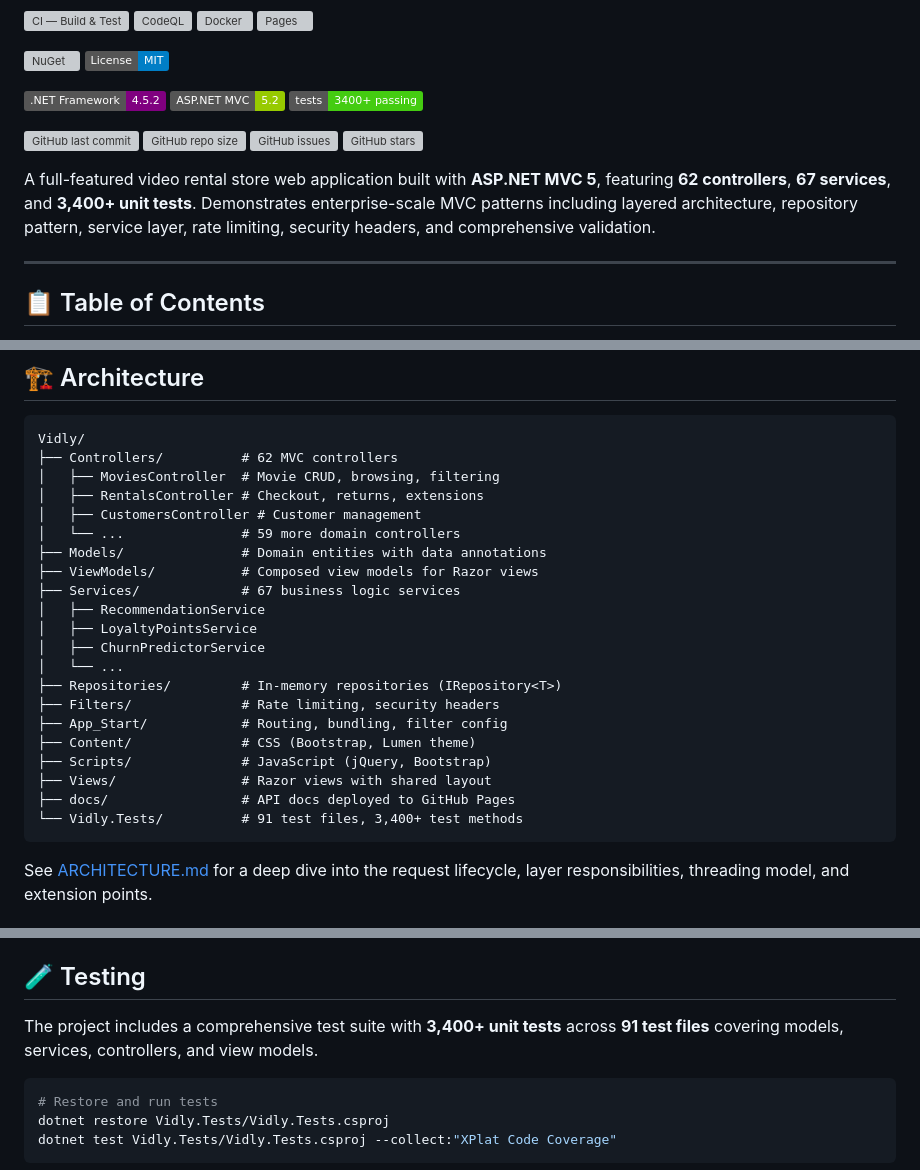
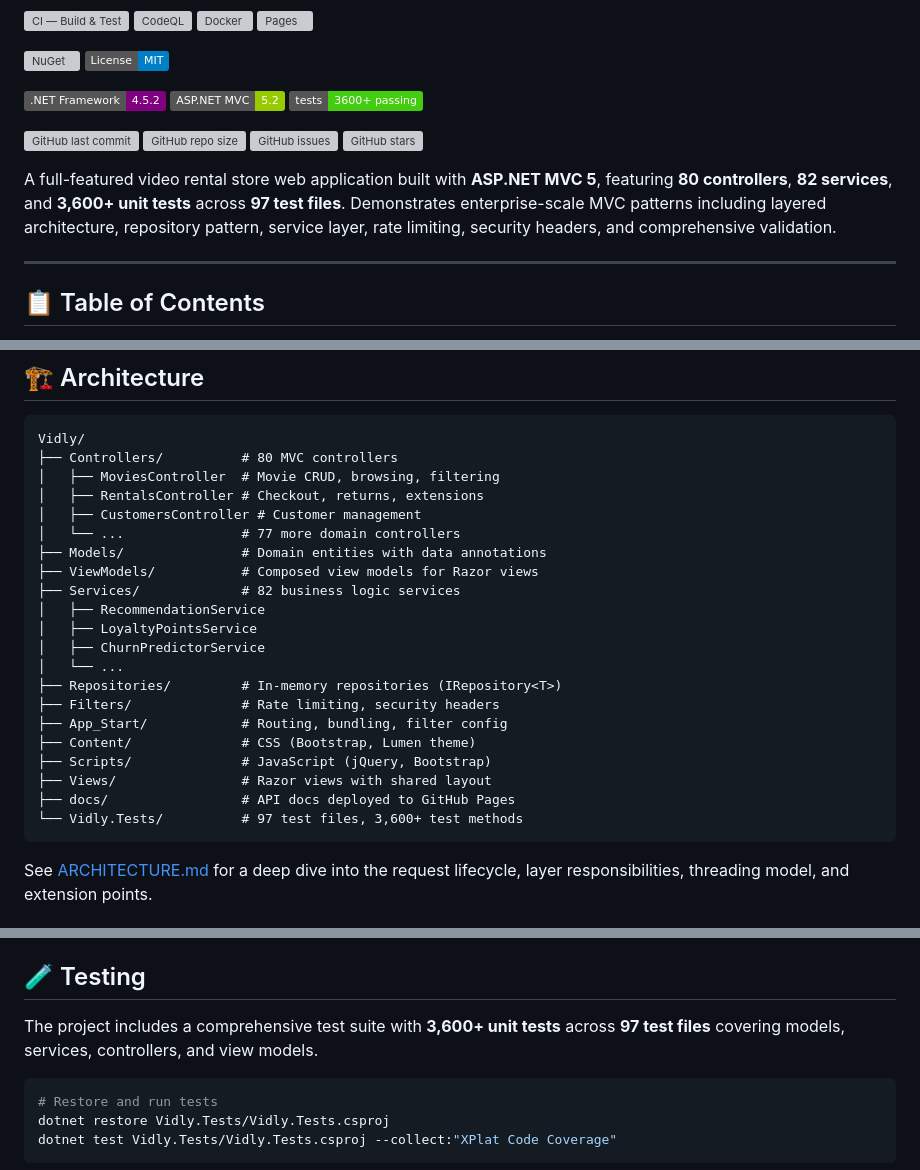
Before and after one commit to sauravbhattacharya001/Vidly, a Markdown page: README.md, 3 parts joined by grey strips. Rendered like a GitHub page; badges without logos; grey boxes are pictures that could not be loaded.

Commit message:
docs: update README stats to reflect actual counts
Controllers: 62 → 80, Services: 67 → 82, Test files: 91 → 97,
Test methods: 3,400+ → 3,600+ (actual count: 3,635)

````diff
--- a/README.md
+++ b/README.md
@@ -13,7 +13,7 @@
 <!-- Tech -->
 [![.NET Framework](https://img.shields.io/badge/.NET%20Framework-4.5.2-purple.svg)](https://dotnet.microsoft.com/en-us/download/dotnet-framework)
 [![ASP.NET MVC](https://img.shields.io/badge/ASP.NET%20MVC-5.2-green.svg)](https://www.asp.net/mvc)
-[![Tests](https://img.shields.io/badge/tests-3400%2B%20passing-brightgreen.svg)](Vidly.Tests)
+[![Tests](https://img.shields.io/badge/tests-3600%2B%20passing-brightgreen.svg)](Vidly.Tests)
 
 <!-- Repo -->
 [![GitHub last commit](https://img.shields.io/github/last-commit/sauravbhattacharya001/Vidly)](https://github.com/sauravbhattacharya001/Vidly/commits/master)
@@ -21,7 +21,7 @@
 [![GitHub issues](https://img.shields.io/github/issues/sauravbhattacharya001/Vidly)](https://github.com/sauravbhattacharya001/Vidly/issues)
 [![GitHub stars](https://img.shields.io/github/stars/sauravbhattacharya001/Vidly?style=social)](https://github.com/sauravbhattacharya001/Vidly)
 
-A full-featured video rental store web application built with **ASP.NET MVC 5**, featuring **62 controllers**, **67 services**, and **3,400+ unit tests**. Demonstrates enterprise-scale MVC patterns including layered architecture, repository pattern, service layer, rate limiting, security headers, and comprehensive validation.
+A full-featured video rental store web application built with **ASP.NET MVC 5**, featuring **80 controllers**, **82 services**, and **3,600+ unit tests** across **97 test files**. Demonstrates enterprise-scale MVC patterns including layered architecture, repository pattern, service layer, rate limiting, security headers, and comprehensive validation.
 
 ---
 
@@ -83,14 +83,14 @@ docker build -t vidly . && docker run -d -p 8080:80 vidly
 
 ```
 Vidly/
-├── Controllers/          # 62 MVC controllers
+├── Controllers/          # 80 MVC controllers
 │   ├── MoviesController  # Movie CRUD, browsing, filtering
 │   ├── RentalsController # Checkout, returns, extensions
 │   ├── CustomersController # Customer management
-│   └── ...               # 59 more domain controllers
+│   └── ...               # 77 more domain controllers
 ├── Models/               # Domain entities with data annotations
 ├── ViewModels/           # Composed view models for Razor views
-├── Services/             # 67 business logic services
+├── Services/             # 82 business logic services
 │   ├── RecommendationService
 │   ├── LoyaltyPointsService
 │   ├── ChurnPredictorService
@@ -102,7 +102,7 @@ Vidly/
 ├── Scripts/              # JavaScript (jQuery, Bootstrap)
 ├── Views/                # Razor views with shared layout
 ├── docs/                 # API docs deployed to GitHub Pages
-└── Vidly.Tests/          # 91 test files, 3,400+ test methods
+└── Vidly.Tests/          # 97 test files, 3,600+ test methods
 ```
 
 See [ARCHITECTURE.md](ARCHITECTURE.md) for a deep dive into the request lifecycle, layer responsibilities, threading model, and extension points.
@@ -164,7 +164,7 @@ The application includes dedicated controllers and routes for: rentals, customer
 
 ## 🧪 Testing
 
-The project includes a comprehensive test suite with **3,400+ unit tests** across **91 test files** covering models, services, controllers, and view models.
+The project includes a comprehensive test suite with **3,600+ unit tests** across **97 test files** covering models, services, controllers, and view models.
 
 ```bash
 # Restore and run tests
````
Also changed, not shown: other parts of README.md (+1 -1 lines).
